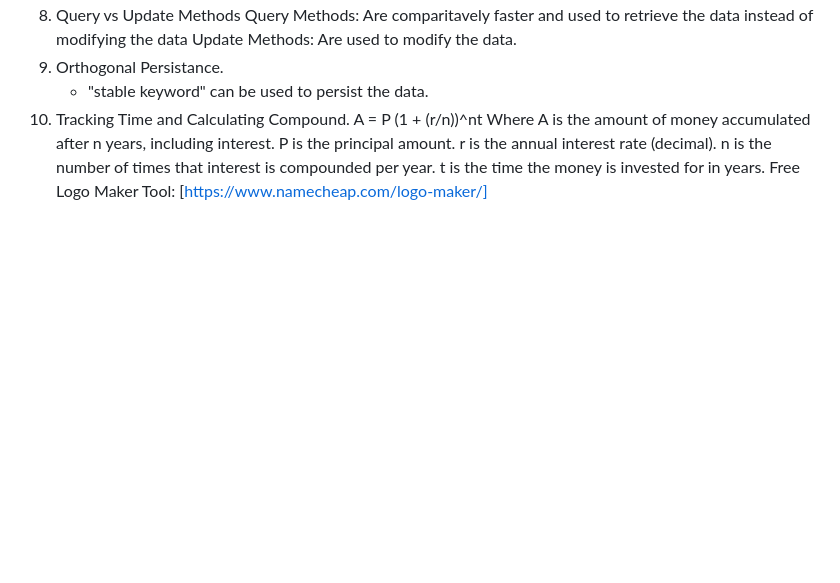
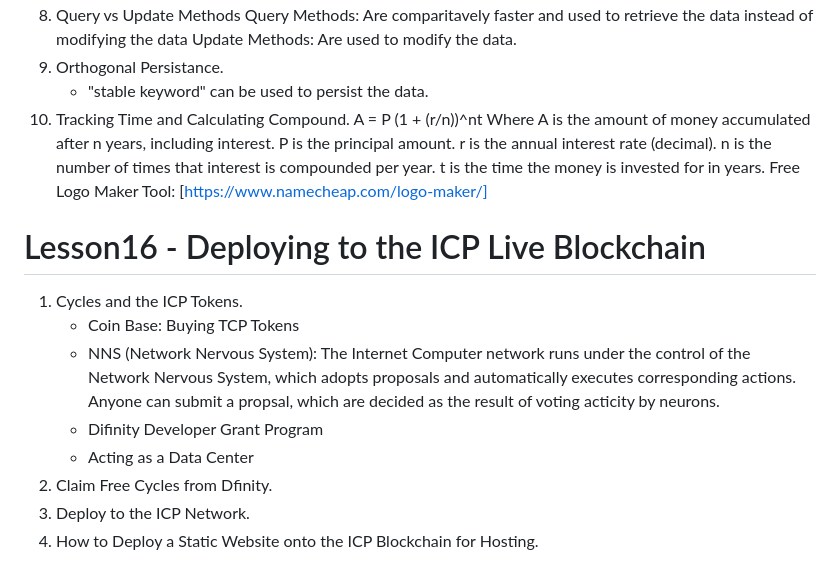
Before and after one commit to kishore2106/Web-Development, a Markdown page: README.md, the part around the change. Drawn GitHub-style; blank space fills up the shorter version.

Commit message:
Deploying to the ICP Live Blockchain

```diff
--- a/README.md
+++ b/README.md
@@ -345,3 +345,14 @@ Important links - (https://github.com/rwaldron/idiomatic.js)
     n is the number of times that interest is compounded per year.
     t is the time the money is invested for in years.
 Free Logo Maker Tool: [https://www.namecheap.com/logo-maker/]
+
+# Lesson16 - Deploying to the ICP Live Blockchain
+1. Cycles and the ICP Tokens.
+    - Coin Base: Buying TCP Tokens
+    - NNS (Network Nervous System): The Internet Computer network runs under the control of the Network Nervous System, which adopts proposals and automatically
+        executes corresponding actions. Anyone can submit a propsal, which are decided as the result of voting acticity by neurons.
+    - Difinity Developer Grant Program
+    - Acting as a Data Center
+2. Claim Free Cycles from Dfinity.
+3. Deploy to the ICP Network.
+4. How to Deploy a Static Website onto the ICP Blockchain for Hosting.
```
